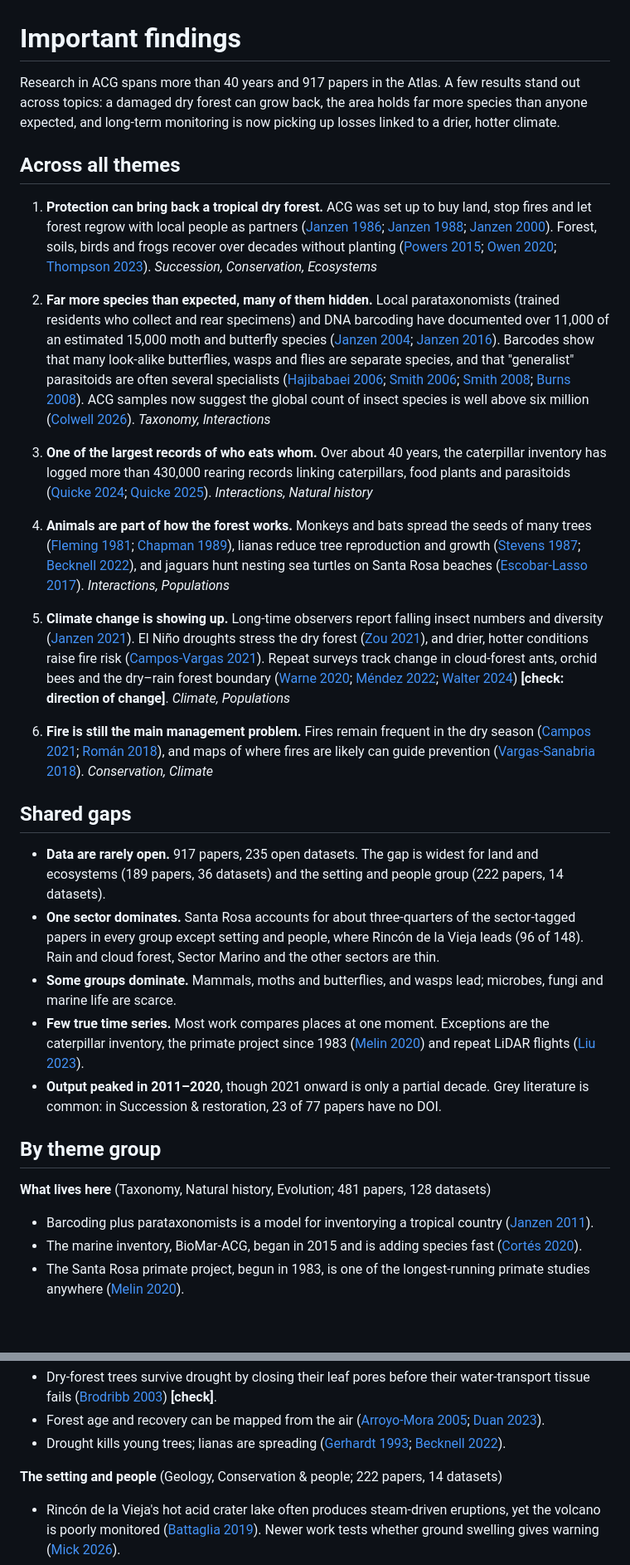
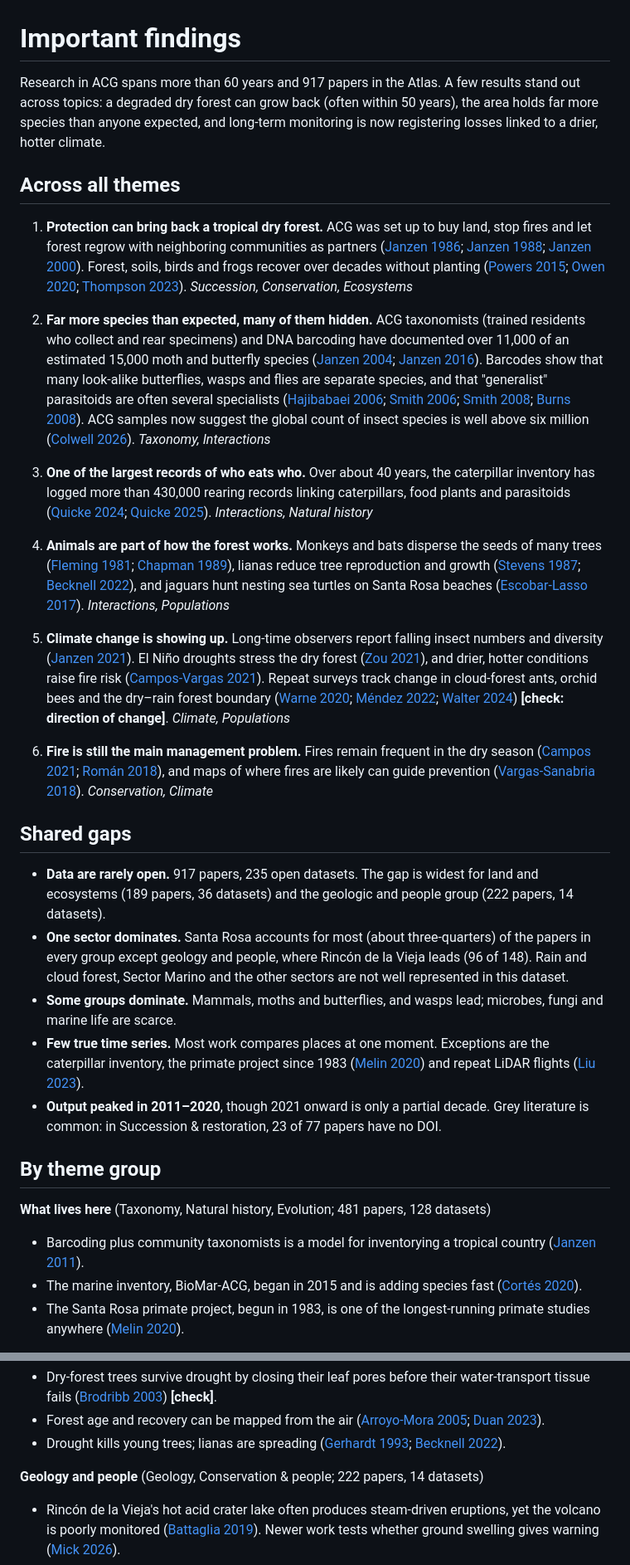
Before and after one commit to acg-atlas/acg-data-catalog, a Markdown page: drafts/findings/findings.md, 2 parts joined by grey strips. Shown at 83% size. Drawn GitHub-style; blank space fills up the shorter version.

```diff
--- a/drafts/findings/findings.md
+++ b/drafts/findings/findings.md
@@ -9,17 +9,17 @@ Longer background for one theme: succession-restoration.md.
 
 # Important findings
 
-Research in ACG spans more than 40 years and 917 papers in the Atlas. A few results stand out across topics: a damaged dry forest can grow back, the area holds far more species than anyone expected, and long-term monitoring is now picking up losses linked to a drier, hotter climate.
+Research in ACG spans more than 60 years and 917 papers in the Atlas. A few results stand out across topics: a degraded dry forest can grow back (often within 50 years), the area holds far more species than anyone expected, and long-term monitoring is now registering losses linked to a drier, hotter climate.
 
 ## Across all themes
 
-1. **Protection can bring back a tropical dry forest.** ACG was set up to buy land, stop fires and let forest regrow with local people as partners ([Janzen 1986](https://openalex.org/W2554935536); [Janzen 1988](https://doi.org/10.2307/2399468); [Janzen 2000](https://doi.org/10.1080/14888386.2000.9712501)). Forest, soils, birds and frogs recover over decades without planting ([Powers 2015](https://doi.org/10.1079/9781780642109.0149); [Owen 2020](https://doi.org/10.5751/ace-01615-150125); [Thompson 2023](https://doi.org/10.1017/s0266467423000305)). *Succession, Conservation, Ecosystems*
+1. **Protection can bring back a tropical dry forest.** ACG was set up to buy land, stop fires and let forest regrow with neighboring communities as partners ([Janzen 1986](https://openalex.org/W2554935536); [Janzen 1988](https://doi.org/10.2307/2399468); [Janzen 2000](https://doi.org/10.1080/14888386.2000.9712501)). Forest, soils, birds and frogs recover over decades without planting ([Powers 2015](https://doi.org/10.1079/9781780642109.0149); [Owen 2020](https://doi.org/10.5751/ace-01615-150125); [Thompson 2023](https://doi.org/10.1017/s0266467423000305)). *Succession, Conservation, Ecosystems*
 
-2. **Far more species than expected, many of them hidden.** Local parataxonomists (trained residents who collect and rear specimens) and DNA barcoding have documented over 11,000 of an estimated 15,000 moth and butterfly species ([Janzen 2004](https://doi.org/10.1111/j.1365-2664.2004.00879.x); [Janzen 2016](https://doi.org/10.1139/gen-2016-0005)). Barcodes show that many look-alike butterflies, wasps and flies are separate species, and that "generalist" parasitoids are often several specialists ([Hajibabaei 2006](https://doi.org/10.1073/pnas.0510466103); [Smith 2006](https://doi.org/10.1073/pnas.0511318103); [Smith 2008](https://doi.org/10.1073/pnas.0805319105); [Burns 2008](https://doi.org/10.1073/pnas.0712181105)). ACG samples now suggest the global count of insect species is well above six million ([Colwell 2026](https://doi.org/10.1073/pnas.2524283123)). *Taxonomy, Interactions*
+2. **Far more species than expected, many of them hidden.** ACG taxonomists (trained residents who collect and rear specimens) and DNA barcoding have documented over 11,000 of an estimated 15,000 moth and butterfly species ([Janzen 2004](https://doi.org/10.1111/j.1365-2664.2004.00879.x); [Janzen 2016](https://doi.org/10.1139/gen-2016-0005)). Barcodes show that many look-alike butterflies, wasps and flies are separate species, and that "generalist" parasitoids are often several specialists ([Hajibabaei 2006](https://doi.org/10.1073/pnas.0510466103); [Smith 2006](https://doi.org/10.1073/pnas.0511318103); [Smith 2008](https://doi.org/10.1073/pnas.0805319105); [Burns 2008](https://doi.org/10.1073/pnas.0712181105)). ACG samples now suggest the global count of insect species is well above six million ([Colwell 2026](https://doi.org/10.1073/pnas.2524283123)). *Taxonomy, Interactions*
 
-3. **One of the largest records of who eats whom.** Over about 40 years, the caterpillar inventory has logged more than 430,000 rearing records linking caterpillars, food plants and parasitoids ([Quicke 2024](https://doi.org/10.3390/d16110683); [Quicke 2025](https://doi.org/10.3389/fevo.2025.1647436)). *Interactions, Natural history*
+3. **One of the largest records of who eats who.** Over about 40 years, the caterpillar inventory has logged more than 430,000 rearing records linking caterpillars, food plants and parasitoids ([Quicke 2024](https://doi.org/10.3390/d16110683); [Quicke 2025](https://doi.org/10.3389/fevo.2025.1647436)). *Interactions, Natural history*
 
-4. **Animals are part of how the forest works.** Monkeys and bats spread the seeds of many trees ([Fleming 1981](https://doi.org/10.2307/2388069); [Chapman 1989](https://doi.org/10.2307/2388705)), lianas reduce tree reproduction and growth ([Stevens 1987](https://doi.org/10.2307/1938806); [Becknell 2022](https://doi.org/10.3389/ffgc.2022.838357)), and jaguars hunt nesting sea turtles on Santa Rosa beaches ([Escobar-Lasso 2017](https://doi.org/10.4013/nbc.2017.121.01)). *Interactions, Populations*
+4. **Animals are part of how the forest works.** Monkeys and bats disperse the seeds of many trees ([Fleming 1981](https://doi.org/10.2307/2388069); [Chapman 1989](https://doi.org/10.2307/2388705)), lianas reduce tree reproduction and growth ([Stevens 1987](https://doi.org/10.2307/1938806); [Becknell 2022](https://doi.org/10.3389/ffgc.2022.838357)), and jaguars hunt nesting sea turtles on Santa Rosa beaches ([Escobar-Lasso 2017](https://doi.org/10.4013/nbc.2017.121.01)). *Interactions, Populations*
 
 5. **Climate change is showing up.** Long-time observers report falling insect numbers and diversity ([Janzen 2021](https://doi.org/10.1073/pnas.2002546117)). El Niño droughts stress the dry forest ([Zou 2021](https://doi.org/10.1016/j.ecolind.2021.108390)), and drier, hotter conditions raise fire risk ([Campos-Vargas 2021](https://doi.org/10.1080/11956860.2021.1916213)). Repeat surveys track change in cloud-forest ants, orchid bees and the dry–rain forest boundary ([Warne 2020](https://doi.org/10.1111/btp.12882); [Méndez 2022](https://doi.org/10.1111/btp.13067); [Walter 2024](https://doi.org/10.1002/ecy.4442)) **[check: direction of change]**. *Climate, Populations*
 
@@ -27,8 +27,8 @@ Research in ACG spans more than 40 years and 917 papers in the Atlas. A few resu
 
 ## Shared gaps
 
-- **Data are rarely open.** 917 papers, 235 open datasets. The gap is widest for land and ecosystems (189 papers, 36 datasets) and the setting and people group (222 papers, 14 datasets).
-- **One sector dominates.** Santa Rosa accounts for about three-quarters of the sector-tagged papers in every group except setting and people, where Rincón de la Vieja leads (96 of 148). Rain and cloud forest, Sector Marino and the other sectors are thin.
+- **Data are rarely open.** 917 papers, 235 open datasets. The gap is widest for land and ecosystems (189 papers, 36 datasets) and the geologic and people group (222 papers, 14 datasets).
+- **One sector dominates.** Santa Rosa accounts for most (about three-quarters) of the papers in every group except geology and people, where Rincón de la Vieja leads (96 of 148). Rain and cloud forest, Sector Marino and the other sectors are not well represented in this dataset.
 - **Some groups dominate.** Mammals, moths and butterflies, and wasps lead; microbes, fungi and marine life are scarce.
 - **Few true time series.** Most work compares places at one moment. Exceptions are the caterpillar inventory, the primate project since 1983 ([Melin 2020](https://doi.org/10.1111/btp.12867)) and repeat LiDAR flights ([Liu 2023](https://doi.org/10.3390/rs15194677)).
 - **Output peaked in 2011–2020**, though 2021 onward is only a partial decade. Grey literature is common: in Succession & restoration, 23 of 77 papers have no DOI.
@@ -36,7 +36,7 @@ Research in ACG spans more than 40 years and 917 papers in the Atlas. A few resu
 ## By theme group
 
 **What lives here** (Taxonomy, Natural history, Evolution; 481 papers, 128 datasets)
-- Barcoding plus parataxonomists is a model for inventorying a tropical country ([Janzen 2011](https://doi.org/10.1371/journal.pone.0018123)).
+- Barcoding plus community taxonomists is a model for inventorying a tropical country ([Janzen 2011](https://doi.org/10.1371/journal.pone.0018123)).
 - The marine inventory, BioMar-ACG, began in 2015 and is adding species fast ([Cortés 2020](https://doi.org/10.1111/btp.12841)).
 - The Santa Rosa primate project, begun in 1983, is one of the longest-running primate studies anywhere ([Melin 2020](https://doi.org/10.1111/btp.12867)).
 
@@ -49,7 +49,7 @@ Research in ACG spans more than 40 years and 917 papers in the Atlas. A few resu
 - Forest age and recovery can be mapped from the air ([Arroyo-Mora 2005](https://doi.org/10.1111/j.1744-7429.2005.00068.x); [Duan 2023](https://doi.org/10.3390/rs15020479)).
 - Drought kills young trees; lianas are spreading ([Gerhardt 1993](https://doi.org/10.2307/3235736); [Becknell 2022](https://doi.org/10.3389/ffgc.2022.838357)).
 
-**The setting and people** (Geology, Conservation & people; 222 papers, 14 datasets)
+**Geology and people** (Geology, Conservation & people; 222 papers, 14 datasets)
 - Rincón de la Vieja's hot acid crater lake often produces steam-driven eruptions, yet the volcano is poorly monitored ([Battaglia 2019](https://doi.org/10.3389/feart.2018.00247)). Newer work tests whether ground swelling gives warning ([Mick 2026](https://doi.org/10.1016/j.jvolgeores.2026.108657)).
 - Santa Elena Peninsula preserves Cretaceous ocean-floor rocks that help reconstruct Caribbean plate history ([Baumgartner 2006](https://doi.org/10.1344/105.000000364); [Boschman 2019](https://doi.org/10.1029/2018jb016369)).
 - Parks need enough size and buffers to hold off outside pressure ([Janzen 1983](https://doi.org/10.2307/3544100)). Land expropriated for conservation displaced rural families ([Lenti 2023](https://doi.org/10.1017/lar.2023.2)).
```
